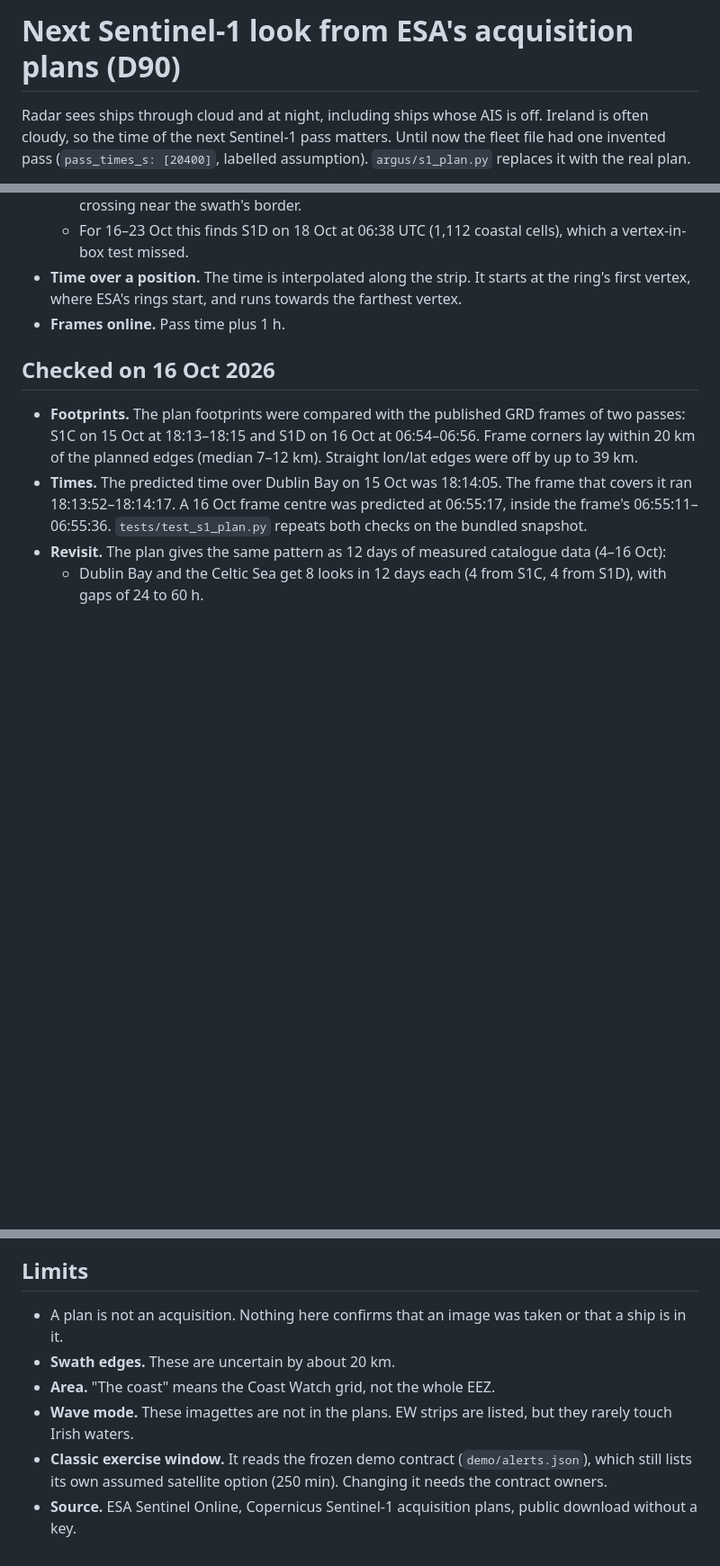
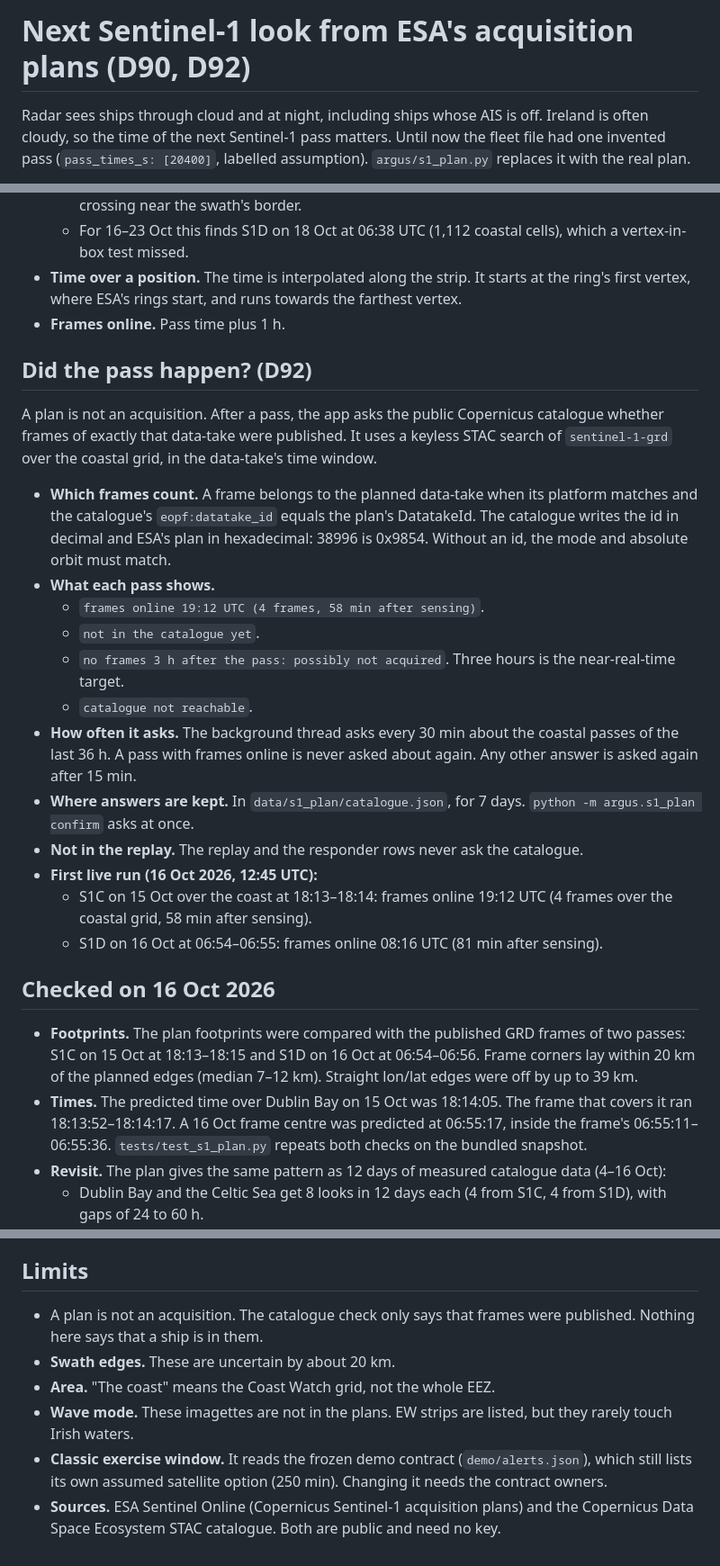
Before and after one commit to Marwan-verse/Argus-Mara-EUDIS, a Markdown page: docs/20-sentinel1-plan.md, 3 parts joined by grey strips. Shown at 90% size. Drawn GitHub-style; blank space fills up the shorter version.

Commit message:
Document D92: catalogue check of planned Sentinel-1 passes
docs/20: "Did the pass happen?" section, the app's own plan refresh, first live run.
DECISIONS.md: D92 (D91 is geomag-survey, D90 the countdown in #35).

```diff
--- a/docs/20-sentinel1-plan.md
+++ b/docs/20-sentinel1-plan.md
@@ -1,4 +1,4 @@
-# Next Sentinel-1 look from ESA's acquisition plans (D90)
+# Next Sentinel-1 look from ESA's acquisition plans (D90, D92)
 
 Radar sees ships through cloud and at night, including ships whose AIS is off.
 Ireland is often cloudy, so the time of the next Sentinel-1 pass matters. Until
@@ -62,6 +76,37 @@ Since early July 2026 these are S1C and S1D; S1A is retired.
   farthest vertex.
 - **Frames online.** Pass time plus 1 h.
 
+## Did the pass happen? (D92)
+
+A plan is not an acquisition. After a pass, the app asks the public Copernicus
+catalogue whether frames of exactly that data-take were published. It uses a
+keyless STAC search of `sentinel-1-grd` over the coastal grid, in the data-take's
+time window.
+
+- **Which frames count.** A frame belongs to the planned data-take when its
+  platform matches and the catalogue's `eopf:datatake_id` equals the plan's
+  DatatakeId. The catalogue writes the id in decimal and ESA's plan in
+  hexadecimal: 38996 is 0x9854. Without an id, the mode and absolute orbit must
+  match.
+- **What each pass shows.**
+  - `frames online 19:12 UTC (4 frames, 58 min after sensing)`.
+  - `not in the catalogue yet`.
+  - `no frames 3 h after the pass: possibly not acquired`. Three hours is the
+    near-real-time target.
+  - `catalogue not reachable`.
+- **How often it asks.** The background thread asks every 30 min about the
+  coastal passes of the last 36 h. A pass with frames online is never asked
+  about again. Any other answer is asked again after 15 min.
+- **Where answers are kept.** In `data/s1_plan/catalogue.json`, for 7 days.
+  `python -m argus.s1_plan confirm` asks at once.
+- **Not in the replay.** The replay and the responder rows never ask the
+  catalogue.
+- **First live run (16 Oct 2026, 12:45 UTC):**
+  - S1C on 15 Oct over the coast at 18:13–18:14: frames online 19:12 UTC (4
+    frames over the coastal grid, 58 min after sensing).
+  - S1D on 16 Oct at 06:54–06:55: frames online 08:16 UTC (81 min after
+    sensing).
+
 ## Checked on 16 Oct 2026
 
 - **Footprints.** The plan footprints were compared with the published GRD frames
@@ -85,8 +130,8 @@ Since early July 2026 these are S1C and S1D; S1A is retired.
 
 ## Limits
 
-- A plan is not an acquisition. Nothing here confirms that an image was taken or
-  that a ship is in it.
+- A plan is not an acquisition. The catalogue check only says that frames were
+  published. Nothing here says that a ship is in them.
 - **Swath edges.** These are uncertain by about 20 km.
 - **Area.** "The coast" means the Coast Watch grid, not the whole EEZ.
 - **Wave mode.** These imagettes are not in the plans. EW strips are listed, but
@@ -94,5 +139,6 @@ Since early July 2026 these are S1C and S1D; S1A is retired.
 - **Classic exercise window.** It reads the frozen demo contract
   (`demo/alerts.json`), which still lists its own assumed satellite option
   (250 min). Changing it needs the contract owners.
-- **Source.** ESA Sentinel Online, Copernicus Sentinel-1 acquisition plans,
-  public download without a key.
+- **Sources.** ESA Sentinel Online (Copernicus Sentinel-1 acquisition plans) and
+  the Copernicus Data Space Ecosystem STAC catalogue. Both are public and need
+  no key.
```
Also changed, not shown: other parts of docs/20-sentinel1-plan.md (+19 -5 lines), DECISIONS.md (+1 -0 lines).
